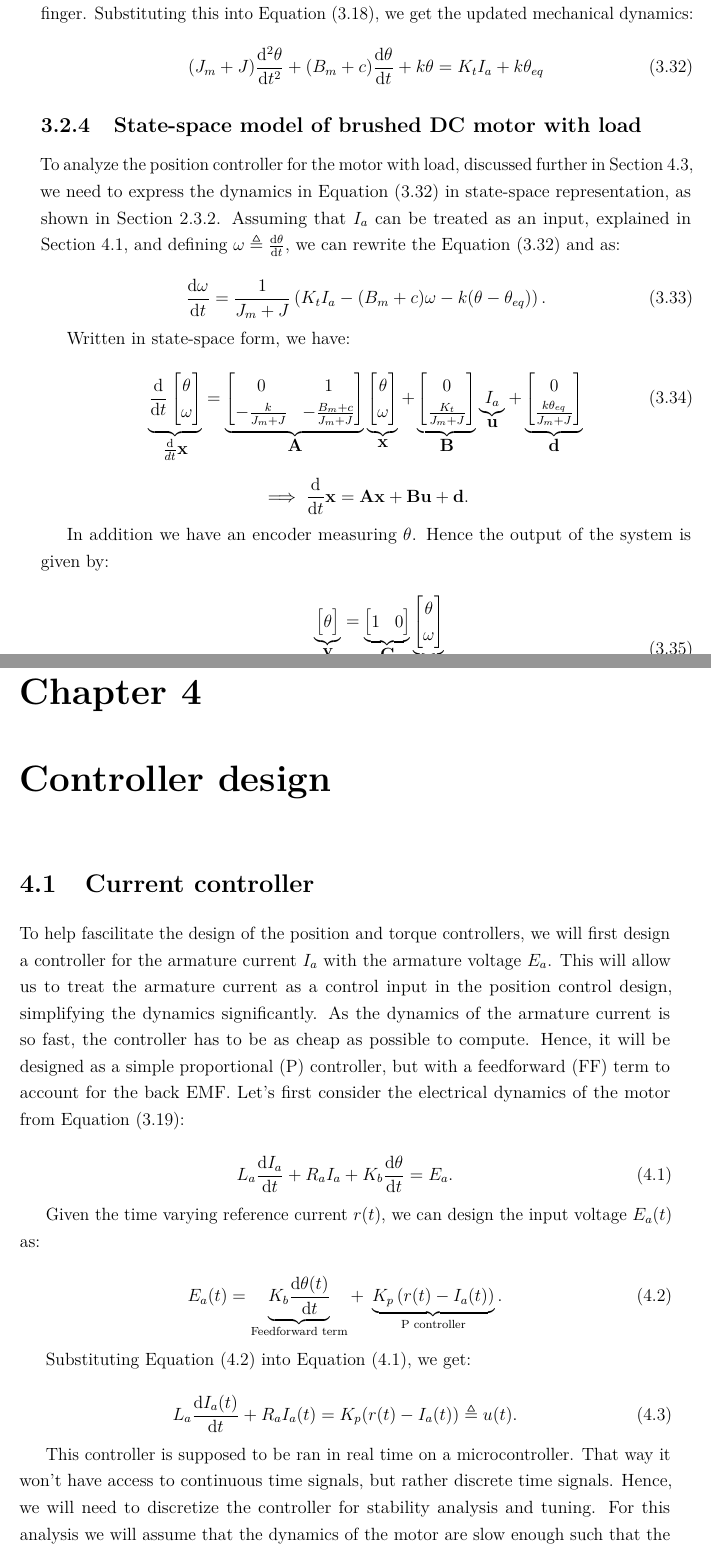
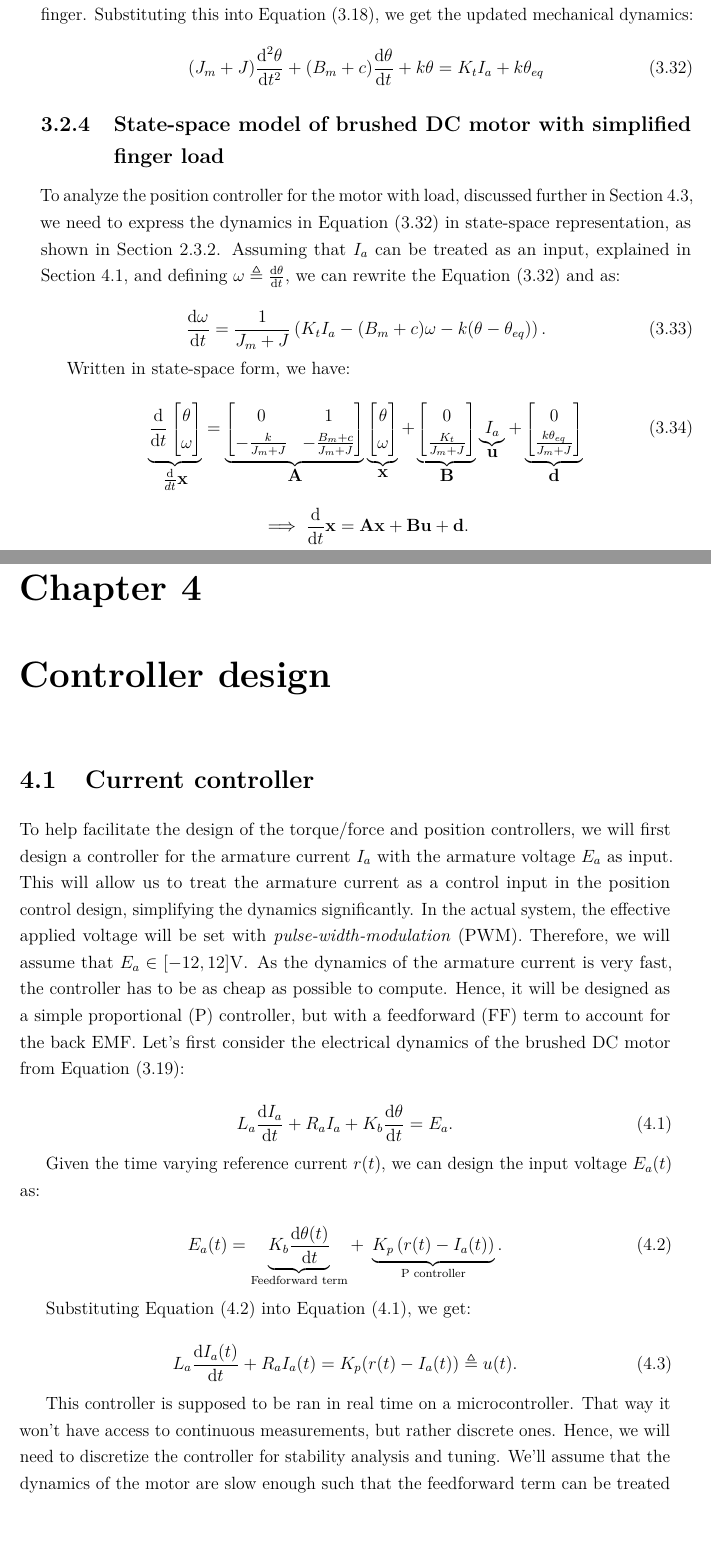
Before and after one commit to Andeheri/specialization_project, a LaTeX thesis (Thesis/main.tex, which reads Thesis/Chapters/Controller_design.tex, Thesis/Chapters/Modelling.tex): two parts of pages 39 and 40 of 74, joined at a grey line, cut so that both start at the same text. Compiled offline with pdfLaTeX.

Commit message:
Minor fixes

```diff
--- a/Thesis/Chapters/Controller_design.tex
+++ b/Thesis/Chapters/Controller_design.tex
@@ -4,7 +4,7 @@
 \section{Current controller}
 \label{sec:controller_design_current_controller}
 
-To help fascilitate the design of the position and torque controllers, we will first design a controller for the armature current $I_a$ with the armature voltage $E_a$. This will allow us to treat the armature current as a control input in the position control design, simplifying the dynamics significantly. As the dynamics of the armature current is so fast, the controller has to be as cheap as possible to compute. Hence, it will be designed as a simple proportional (P) controller, but with a feedforward (FF) term to account for the back EMF. Let's first consider the electrical dynamics of the motor from \cref{eq:motor_model_electrical_rewrite}:
+To help facilitate the design of the torque/force and position controllers, we will first design a controller for the armature current $I_a$ with the armature voltage $E_a$ as input. This will allow us to treat the armature current as a control input in the position control design, simplifying the dynamics significantly. In the actual system, the effective applied voltage will be set with \textit{pulse-width-modulation} (PWM). Therefore, we will assume that $E_a \in [-12, 12]\si{\volt}$. As the dynamics of the armature current is very fast, the controller has to be as cheap as possible to compute. Hence, it will be designed as a simple proportional (P) controller, but with a feedforward (FF) term to account for the back EMF. Let's first consider the electrical dynamics of the brushed DC motor from \cref{eq:motor_model_electrical_rewrite}:
 
 \begin{equation}
     \label{eq:controller_design_electrical_dynamics}
@@ -25,7 +25,7 @@ Substituting \cref{eq:controller_design_voltage_input} into \cref{eq:controller_
     L_a \frac{\mathrm{d}I_a(t)}{\mathrm{d}t} + R_a I_a(t) = K_p (r(t) - I_a(t)) \triangleq u(t).
 \end{equation}
 
-This controller is supposed to be ran in real time on a microcontroller. That way it won't have access to continuous time signals, but rather discrete time signals. Hence, we will need to discretize the controller for stability analysis and tuning. For this analysis we will assume that the dynamics of the motor are slow enough such that the feedforward term can be treated as a constant. This is a reasonable assumption since the feedforward term is based on the angular velocity, which changes relatively slowly compared to the armature current.
+This controller is supposed to be ran in real time on a microcontroller. That way it won't have access to continuous measurements, but rather discrete ones. Hence, we will need to discretize the controller for stability analysis and tuning. We'll assume that the dynamics of the motor are slow enough such that the feedforward term can be treated as a constant. This is a reasonable assumption since the feedforward term is based on the angular velocity, which changes relatively slowly compared to the armature current.
 
 \subsection{Discretization of current controller}
 Suppose the controller is ran with a update period of $T_s$. Assuming that the input voltage $E_a$ is held constant between sampling times, i.e.,
--- a/Thesis/Chapters/Modelling.tex
+++ b/Thesis/Chapters/Modelling.tex
@@ -610,7 +610,7 @@ where $J$ is the 'total' inertia of the finger, $c$ is the 'total' damping coeff
     (J_m + J) \frac{\mathrm{d}^2\theta}{\mathrm{d}t^2} + (B_m + c) \frac{\mathrm{d}\theta}{\mathrm{d}t} + k \theta = K_t I_a + k \theta_{eq}
 \end{equation}
 
-\subsection{State-space model of brushed DC motor with load}%
+\subsection{State-space model of brushed DC motor with simplified finger load}%
 \label{subsec:state_space_model_load}
 
 To analyze the position controller for the motor with load, discussed further in \cref{sec:mrac_implementation}, we need to express the dynamics in \cref{eq:motor_model_mechanical_load} in state-space representation, as shown in \cref{subsec:theory_control_state_space}. Assuming that $I_a$ can be treated as an input, explained in \cref{sec:controller_design_current_controller}, and defining $\omega\triangleq\frac{\mathrm{d}\theta}{\mathrm{d}t}$, we can rewrite the \cref{eq:motor_model_mechanical_load} and as:
@@ -655,21 +655,5 @@ Written in state-space form, we have:
     \implies \frac{\mathrm{d}}{\mathrm{d}t}\mathbf{x} = \mathbf{A}\mathbf{x} + \mathbf{B}\mathbf{u} + \mathbf{d}.
 \end{equation*}
 
-In addition we have an encoder measuring $\theta$. Hence the output of the system is given by:
+% In addition we have an encoder measuring $\theta$. Hence the output of the system is given by:
 
-\begin{equation}
-    \label{eq:output_equation}
-    \begin{aligned}
-        \underbrace{
-    \begin{bmatrix}
-        \theta
-    \end{bmatrix}}_{\textstyle \mathbf{y}} &=
-    \underbrace{
-    \begin{bmatrix}
-        1 & 0
-    \end{bmatrix}}_{\textstyle \mathbf{C}}
-    \underbrace{
-    \begin{bmatrix}
-        \theta \\
-        \omega
-    \end{bmatrix}}_{\textstyle \mathbf{x}} \\
```
Also changed, not shown: Thesis/_out/output/main.pdf, Thesis/Chapters/Modelling.tex (24 more changed lines).
